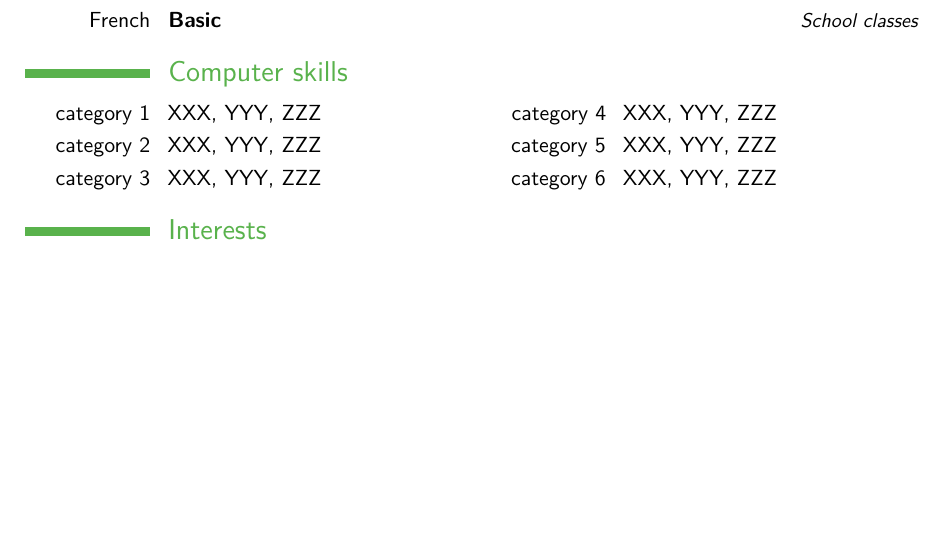
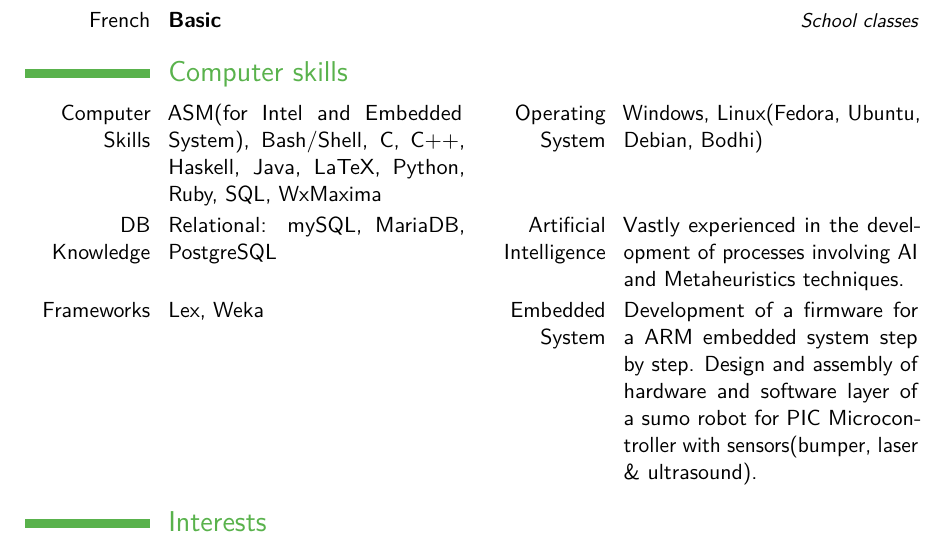
Before and after one commit to oxcar103/CV, a LaTeX CV (main.tex): part of page 2 of 3 before the commit and part of page 2 of 4 after it, cut so that both start at the same text, the shorter picture padded with empty space. Compiled offline with pdfLaTeX.

Commit message:
Computer Skills

```diff
--- a/main.tex
+++ b/main.tex
@@ -72,9 +72,9 @@
 \cvitemwithcomment{French}{Basic}{School classes}
 
 \section{Computer skills}
-\cvdoubleitem{category 1}{XXX, YYY, ZZZ}{category 4}{XXX, YYY, ZZZ}
-\cvdoubleitem{category 2}{XXX, YYY, ZZZ}{category 5}{XXX, YYY, ZZZ}
-\cvdoubleitem{category 3}{XXX, YYY, ZZZ}{category 6}{XXX, YYY, ZZZ}
+\cvdoubleitem{Computer Skills}{ASM(for Intel and Embedded System), Bash/Shell, C, C++, Haskell, Java, LaTeX, Python, Ruby, SQL, WxMaxima}{Operating System}{Windows, Linux(Fedora, Ubuntu, Debian, Bodhi)}
+\cvdoubleitem{DB Knowledge}{Relational: mySQL, MariaDB, PostgreSQL}{Artificial Intelligence}{Vastly experienced in the development of processes involving AI and Metaheuristics techniques.}
+\cvdoubleitem{Frameworks}{Lex, Weka}{Embedded System}{Development of a firmware for a ARM embedded system step by step. Design and assembly of hardware and software layer of a sumo robot for PIC Microcontroller with sensors(bumper, laser \& ultrasound).}
 
 \section{Interests}
 \cvitem{hobby 1}{Description}
```
